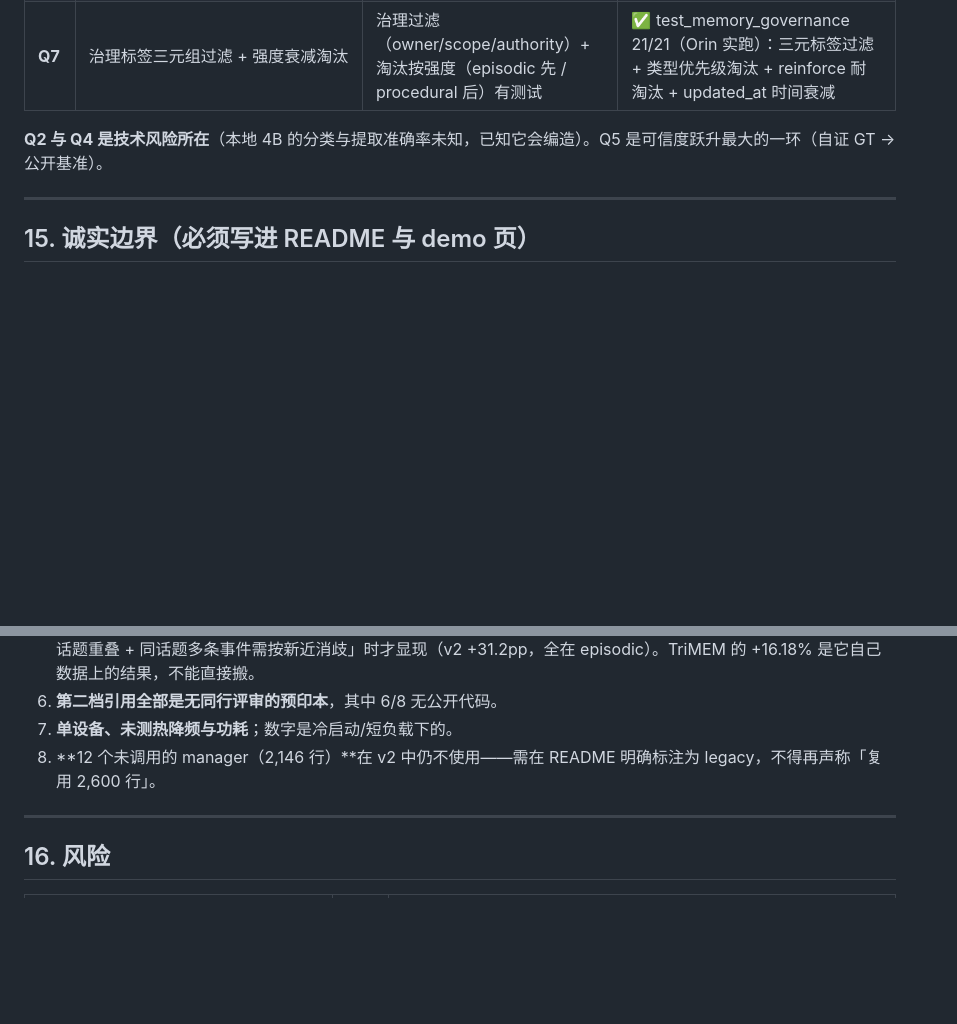
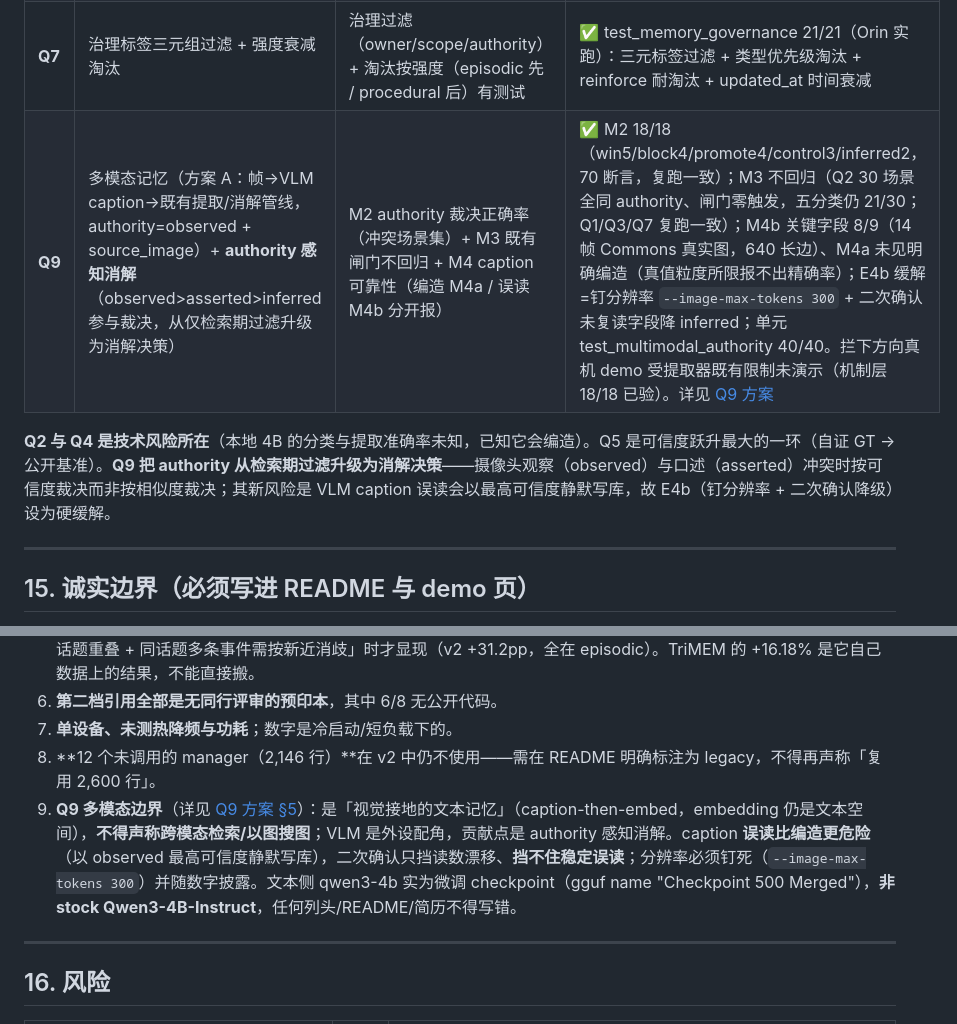
Before and after one commit to ranpin/memolink, a Markdown page: docs/memory_v2_design.md, 2 parts joined by grey strips. Rendered like a GitHub page; blank space fills up the shorter version.

```diff
--- a/docs/memory_v2_design.md
+++ b/docs/memory_v2_design.md
@@ -408,8 +408,9 @@ memolink stats
 | **Q5** | **LongMemEval 接入**：英文模型（bge-small-en-v1.5 INT8）+ 数据加载 + turn/session 级召回评测 | 跑出 recall@k / MRR；**同一二进制只改 config 即切换中英** | ✅ config-swap 验证（test_edge_embedding 5/5、dim=384）+ s 变体 recall@10=0.7822 / MRR=0.6203（见 §12.1） |
 | **Q6** | CLI 八命令 + 在 Orin 录真实转录 → demo 页重建为**生命周期演示**（分步回放，非指标陈列） | 命令全跑通；线上 URL + Playwright 验证 | ✅ 八命令 Orin 全跑通（含 System-2 SUPERSEDE sim=0.767 + 非破坏性版本链）；demo 页重建为 11 步真实转录分步回放，线上 URL Playwright 23/23 无控制台错误 |
 | **Q7** | 治理标签三元组过滤 + 强度衰减淘汰 | 治理过滤（owner/scope/authority）+ 淘汰按强度（episodic 先 / procedural 后）有测试 | ✅ test_memory_governance 21/21（Orin 实跑）：三元标签过滤 + 类型优先级淘汰 + reinforce 耐淘汰 + updated_at 时间衰减 |
+| **Q9** | 多模态记忆（方案 A：帧→VLM caption→既有提取/消解管线，authority=observed + source_image）+ **authority 感知消解**（observed>asserted>inferred 参与裁决，从仅检索期过滤升级为消解决策） | M2 authority 裁决正确率（冲突场景集）+ M3 既有闸门不回归 + M4 caption 可靠性（编造 M4a / 误读 M4b 分开报） | ✅ M2 18/18（win5/block4/promote4/control3/inferred2，70 断言，复跑一致）；M3 不回归（Q2 30 场景全同 authority、闸门零触发，五分类仍 21/30；Q1/Q3/Q7 复跑一致）；M4b 关键字段 8/9（14 帧 Commons 真实图，640 长边）、M4a 未见明确编造（真值粒度所限报不出精确率）；E4b 缓解=钉分辨率 `--image-max-tokens 300` + 二次确认未复读字段降 inferred；单元 test_multimodal_authority 40/40。拦下方向真机 demo 受提取器既有限制未演示（机制层 18/18 已验）。详见 [Q9 方案](q9_multimodal_plan.md) |
 
-**Q2 与 Q4 是技术风险所在**（本地 4B 的分类与提取准确率未知，已知它会编造）。Q5 是可信度跃升最大的一环（自证 GT → 公开基准）。
+**Q2 与 Q4 是技术风险所在**（本地 4B 的分类与提取准确率未知，已知它会编造）。Q5 是可信度跃升最大的一环（自证 GT → 公开基准）。**Q9 把 authority 从检索期过滤升级为消解决策**——摄像头观察（observed）与口述（asserted）冲突时按可信度裁决而非按相似度裁决；其新风险是 VLM caption 误读会以最高可信度静默写库，故 E4b（钉分辨率 + 二次确认降级）设为硬缓解。
 
 ---
 
@@ -423,6 +424,7 @@ memolink stats
 6. **第二档引用全部是无同行评审的预印本**，其中 6/8 无公开代码。
 7. **单设备、未测热降频与功耗**；数字是冷启动/短负载下的。
 8. **12 个未调用的 manager（2,146 行）**在 v2 中仍不使用——需在 README 明确标注为 legacy，不得再声称「复用 2,600 行」。
+9. **Q9 多模态边界**（详见 [Q9 方案 §5](q9_multimodal_plan.md)）：是「视觉接地的文本记忆」（caption-then-embed，embedding 仍是文本空间），**不得声称跨模态检索/以图搜图**；VLM 是外设配角，贡献点是 authority 感知消解。caption **误读比编造更危险**（以 observed 最高可信度静默写库），二次确认只挡读数漂移、**挡不住稳定误读**；分辨率必须钉死（`--image-max-tokens 300`）并随数字披露。文本侧 qwen3-4b 实为微调 checkpoint（gguf name "Checkpoint 500 Merged"），**非 stock Qwen3-4B-Instruct**，任何列头/README/简历不得写错。
 
 ---
 
```
Also changed, not shown: README.md (+8 -5 lines).
